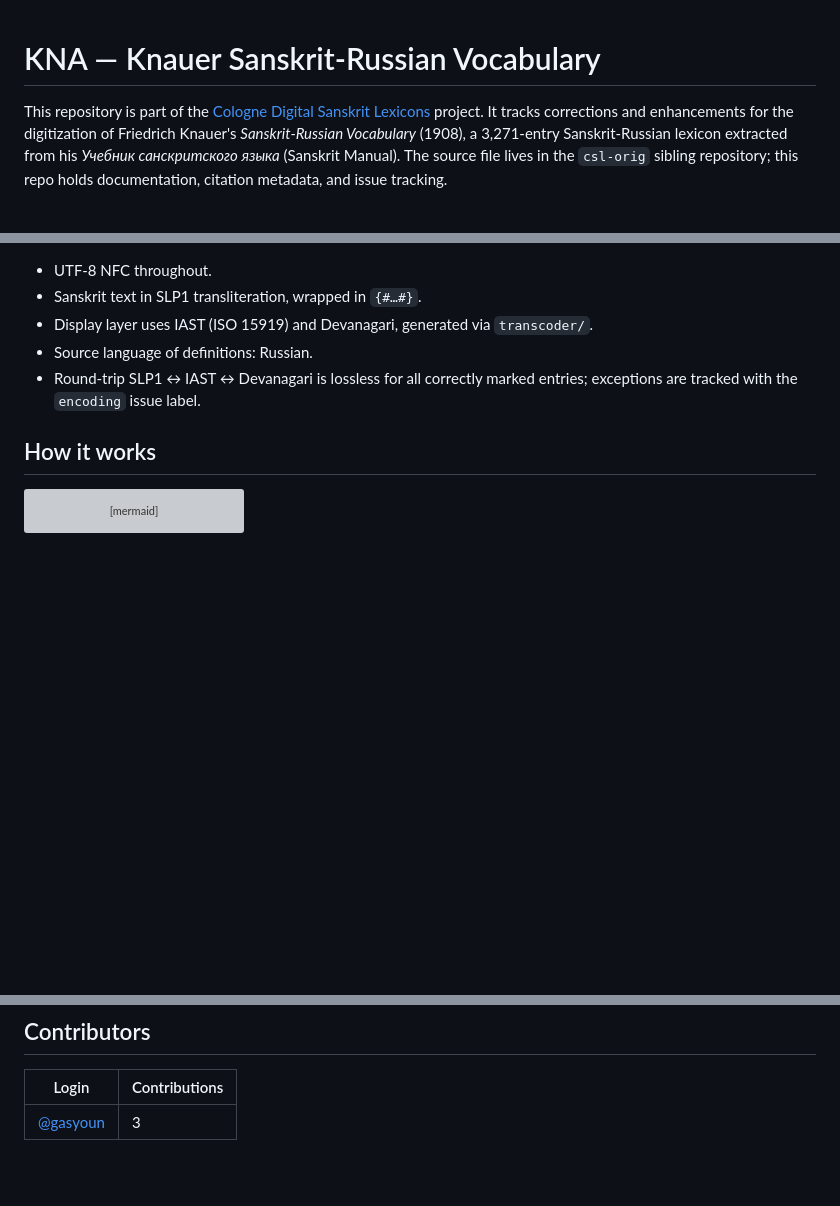
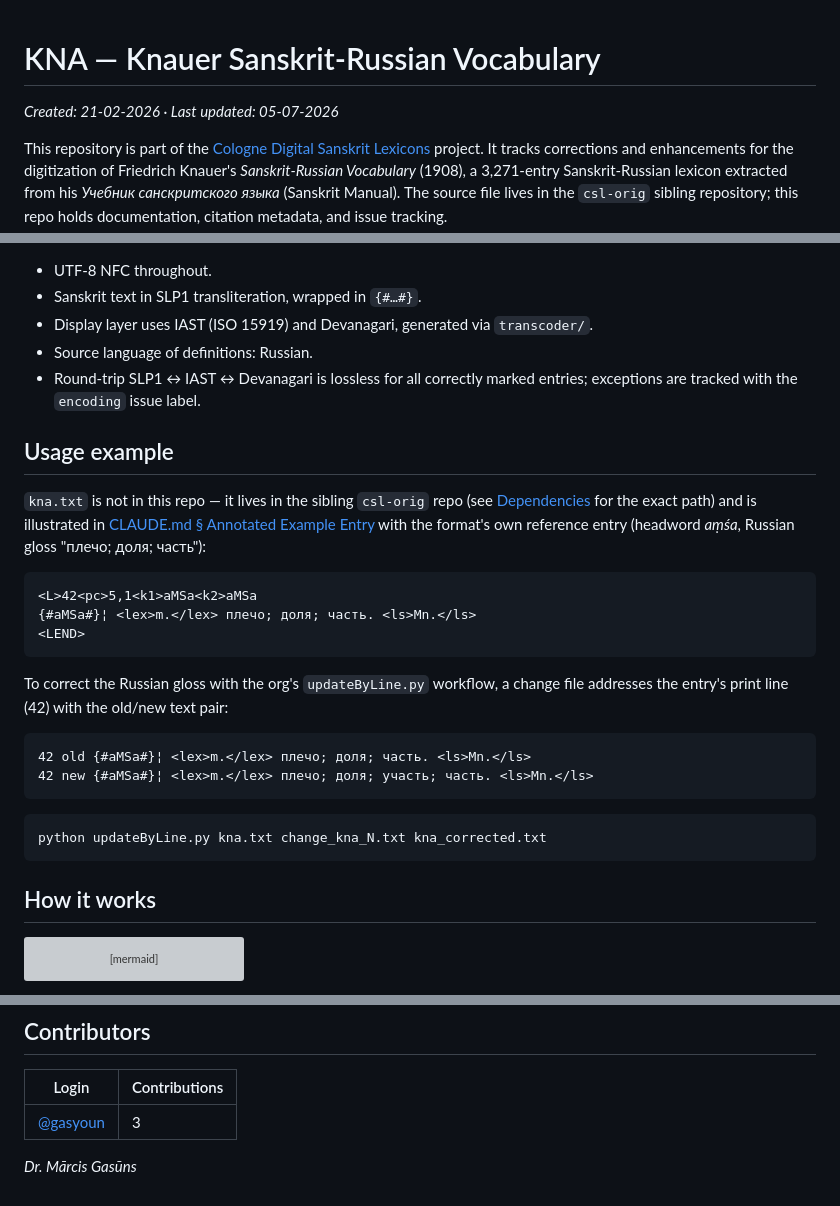
Before and after one commit to sanskrit-lexicon/KNA, a Markdown page: README.md, 3 parts joined by grey strips. Drawn GitHub-style; blank space fills up the shorter version; grey boxes are pictures that could not be loaded.

Commit message:
docs: upgrade README to best-standard with usage example (#4)
Co-authored-by: Claude Sonnet 5 <noreply@anthropic.com>

````diff
--- a/README.md
+++ b/README.md
@@ -1,4 +1,6 @@
 # KNA — Knauer Sanskrit-Russian Vocabulary
+
+_Created: 21-02-2026 · Last updated: 05-07-2026_
 
 This repository is part of the [Cologne Digital Sanskrit Lexicons](https://www.sanskrit-lexicon.uni-koeln.de/) project. It tracks corrections and enhancements for the digitization of Friedrich Knauer's *Sanskrit-Russian Vocabulary* (1908), a 3,271-entry Sanskrit-Russian lexicon extracted from his *Учебник санскритского языка* (Sanskrit Manual). The source file lives in the `csl-orig` sibling repository; this repo holds documentation, citation metadata, and issue tracking.
 
@@ -87,6 +89,27 @@ No closed issues yet.
 - Source language of definitions: Russian.
 - Round-trip SLP1 ↔ IAST ↔ Devanagari is lossless for all correctly marked entries; exceptions are tracked with the `encoding` issue label.
 
+## Usage example
+
+`kna.txt` is not in this repo — it lives in the sibling `csl-orig` repo (see [Dependencies](CLAUDE.md) for the exact path) and is illustrated in [CLAUDE.md § Annotated Example Entry](CLAUDE.md) with the format's own reference entry (headword *aṃśa*, Russian gloss "плечо; доля; часть"):
+
+```
+<L>42<pc>5,1<k1>aMSa<k2>aMSa
+{#aMSa#}¦ <lex>m.</lex> плечо; доля; часть. <ls>Mn.</ls>
+<LEND>
+```
+
+To correct the Russian gloss with the org's `updateByLine.py` workflow, a change file addresses the entry's print line (42) with the old/new text pair:
+
+```
+42 old {#aMSa#}¦ <lex>m.</lex> плечо; доля; часть. <ls>Mn.</ls>
+42 new {#aMSa#}¦ <lex>m.</lex> плечо; доля; участь; часть. <ls>Mn.</ls>
+```
+
+```sh
+python updateByLine.py kna.txt change_kna_N.txt kna_corrected.txt
+```
+
 ## How it works
 
 ```mermaid
@@ -114,3 +137,5 @@ flowchart LR
 | Login | Contributions |
 |---|---|
 | [@gasyoun](https://github.com/gasyoun) | 3 |
+
+_Dr. Mārcis Gasūns_
````
